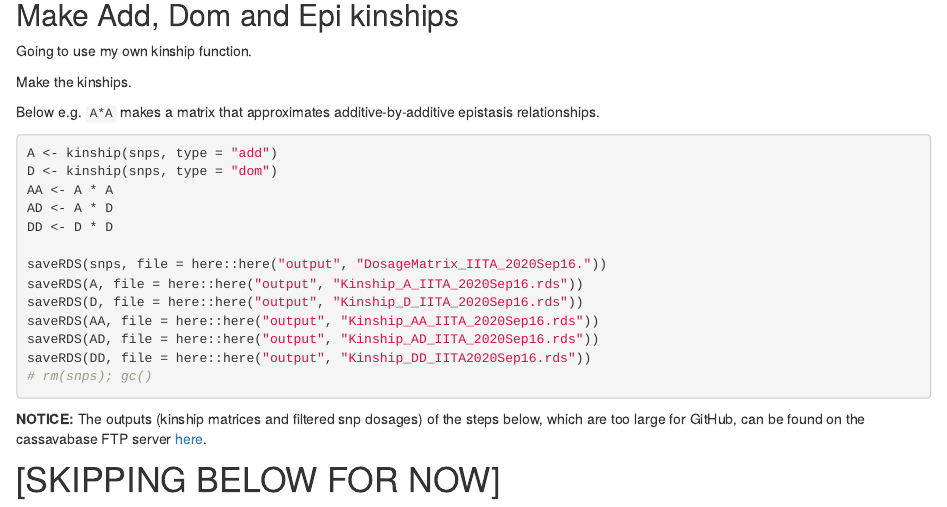
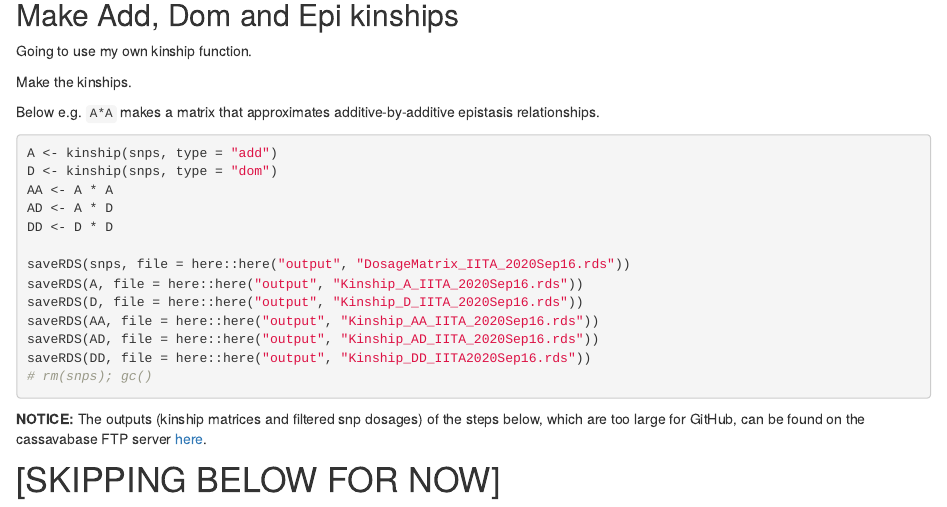
Before and after one commit to wolfemd/IITA_2020GS, an R Markdown document (analysis/04-CrossValidation.Rmd): the page in a window 1100 px wide, from 1530 px down. Rendered offline with R 4.5, knitr and Pandoc, with nearby package versions; drawn as R Markdown's standard HTML page in place of the format the file asks for.

Commit message:
tiny tweak

```diff
--- a/analysis/04-CrossValidation.Rmd
+++ b/analysis/04-CrossValidation.Rmd
@@ -93,7 +93,7 @@ AA<-A*A
 AD<-A*D
 DD<-D*D
 
-saveRDS(snps,file=here::here("output","DosageMatrix_IITA_2020Sep16."))
+saveRDS(snps,file=here::here("output","DosageMatrix_IITA_2020Sep16.rds"))
 saveRDS(A,file=here::here("output","Kinship_A_IITA_2020Sep16.rds"))
 saveRDS(D,file=here::here("output","Kinship_D_IITA_2020Sep16.rds"))
 saveRDS(AA,file=here::here("output","Kinship_AA_IITA_2020Sep16.rds"))
```
Also changed, not shown: 1 other file.
